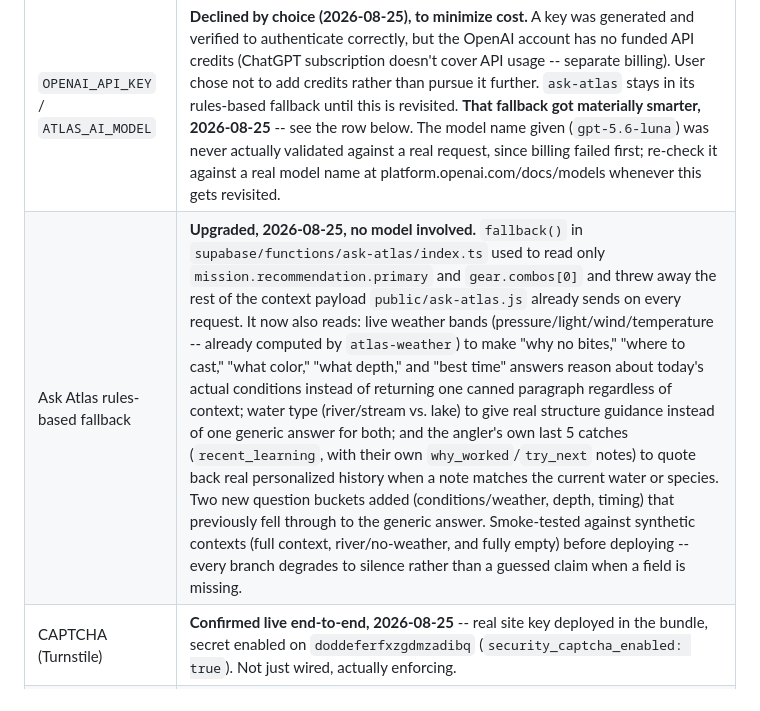
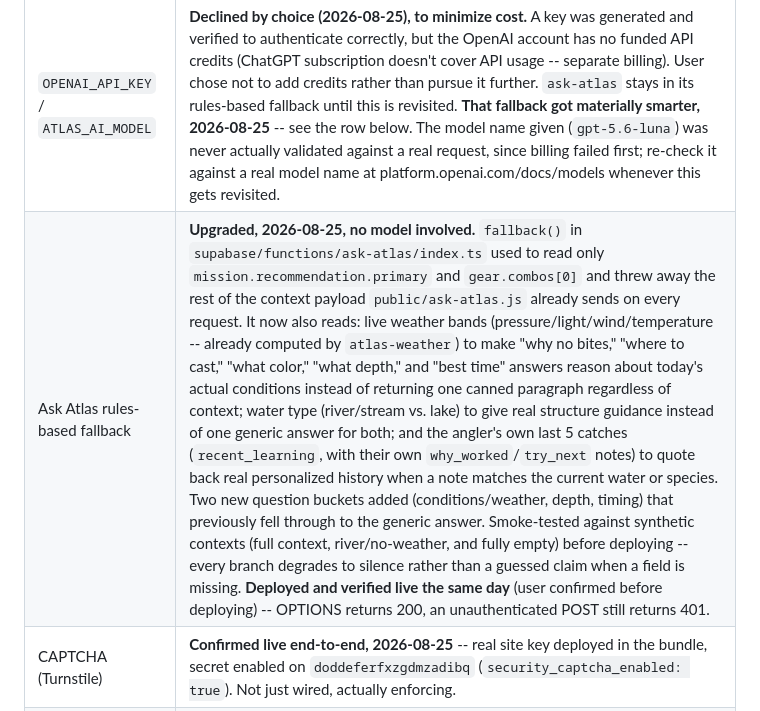
Before and after one commit to skunze98/FishWizz2.0, a Markdown page: DEPLOYMENT.md, the part around the change. Drawn GitHub-style.

Commit message:
Docs: record ask-atlas fallback upgrade is deployed and verified live
Co-Authored-By: Claude Sonnet 5 <noreply@anthropic.com>

```diff
--- a/DEPLOYMENT.md
+++ b/DEPLOYMENT.md
@@ -819,7 +819,7 @@ Deletion already exists (`delete-my-account`), and the policy is step 3.
 | Legal review | **Deliberately skipped for now (2026-08-25, user's call).** Pages ship as drafted, unreviewed. Real risk for a real launch; deferred, not forgotten. |
 | `spatial.js` | **Done 2026-08-25**, as its own change per this row's original instruction. Confirmed genuinely unreferenced anywhere (not in the LEGACY chain, not in any `pwa.js` group) before touching it. Added to `pwa.js`'s `mission` group alongside the other Mission-page enhancement modules -- renders a "Spatial Mentor" card (compass bearing to the selected water, first-cast/second-cast guidance, wind relation) after `#planSummary` once a position and water are both selected. Verified end-to-end in a live dev server: loads with no console errors, correct placeholder with no position selected, and correct bearing math with one (58.1° computed for a real coordinate pair, bucketed to the right compass direction) |
 | `OPENAI_API_KEY` / `ATLAS_AI_MODEL` | **Declined by choice (2026-08-25), to minimize cost.** A key was generated and verified to authenticate correctly, but the OpenAI account has no funded API credits (ChatGPT subscription doesn't cover API usage -- separate billing). User chose not to add credits rather than pursue it further. `ask-atlas` stays in its rules-based fallback until this is revisited. **That fallback got materially smarter, 2026-08-25** -- see the row below. The model name given (`gpt-5.6-luna`) was never actually validated against a real request, since billing failed first; re-check it against a real model name at platform.openai.com/docs/models whenever this gets revisited. |
-| Ask Atlas rules-based fallback | **Upgraded, 2026-08-25, no model involved.** `fallback()` in `supabase/functions/ask-atlas/index.ts` used to read only `mission.recommendation.primary` and `gear.combos[0]` and threw away the rest of the context payload `public/ask-atlas.js` already sends on every request. It now also reads: live weather bands (pressure/light/wind/temperature -- already computed by `atlas-weather`) to make "why no bites," "where to cast," "what color," "what depth," and "best time" answers reason about today's actual conditions instead of returning one canned paragraph regardless of context; water type (river/stream vs. lake) to give real structure guidance instead of one generic answer for both; and the angler's own last 5 catches (`recent_learning`, with their own `why_worked`/`try_next` notes) to quote back real personalized history when a note matches the current water or species. Two new question buckets added (conditions/weather, depth, timing) that previously fell through to the generic answer. Smoke-tested against synthetic contexts (full context, river/no-weather, and fully empty) before deploying -- every branch degrades to silence rather than a guessed claim when a field is missing. |
+| Ask Atlas rules-based fallback | **Upgraded, 2026-08-25, no model involved.** `fallback()` in `supabase/functions/ask-atlas/index.ts` used to read only `mission.recommendation.primary` and `gear.combos[0]` and threw away the rest of the context payload `public/ask-atlas.js` already sends on every request. It now also reads: live weather bands (pressure/light/wind/temperature -- already computed by `atlas-weather`) to make "why no bites," "where to cast," "what color," "what depth," and "best time" answers reason about today's actual conditions instead of returning one canned paragraph regardless of context; water type (river/stream vs. lake) to give real structure guidance instead of one generic answer for both; and the angler's own last 5 catches (`recent_learning`, with their own `why_worked`/`try_next` notes) to quote back real personalized history when a note matches the current water or species. Two new question buckets added (conditions/weather, depth, timing) that previously fell through to the generic answer. Smoke-tested against synthetic contexts (full context, river/no-weather, and fully empty) before deploying -- every branch degrades to silence rather than a guessed claim when a field is missing. **Deployed and verified live the same day** (user confirmed before deploying) -- OPTIONS returns 200, an unauthenticated POST still returns 401. |
 | CAPTCHA (Turnstile) | **Confirmed live end-to-end, 2026-08-25** -- real site key deployed in the bundle, secret enabled on `doddeferfxzgdmzadibq` (`security_captcha_enabled: true`). Not just wired, actually enforcing. |
 | `site_url` (Supabase Auth) | **Confirmed correct, 2026-08-25** -- `https://fishwizz-e7d.pages.dev`, `uri_allow_list` has all four expected entries. The regression flagged in the launch addendum above is not currently real. |
 | Monitoring (Sentry) | **Fully live as of 2026-08-25** -- client-side DSN set on Cloudflare Pages (both environments, verified via API), CSP `connect-src` carries the ingest origin. Edge Functions: `_shared/sentry.ts` wired into all 8 functions, `SENTRY_DSN` secret set, functions redeployed and verified responding correctly (step 8 item 3a/3b). |
```
